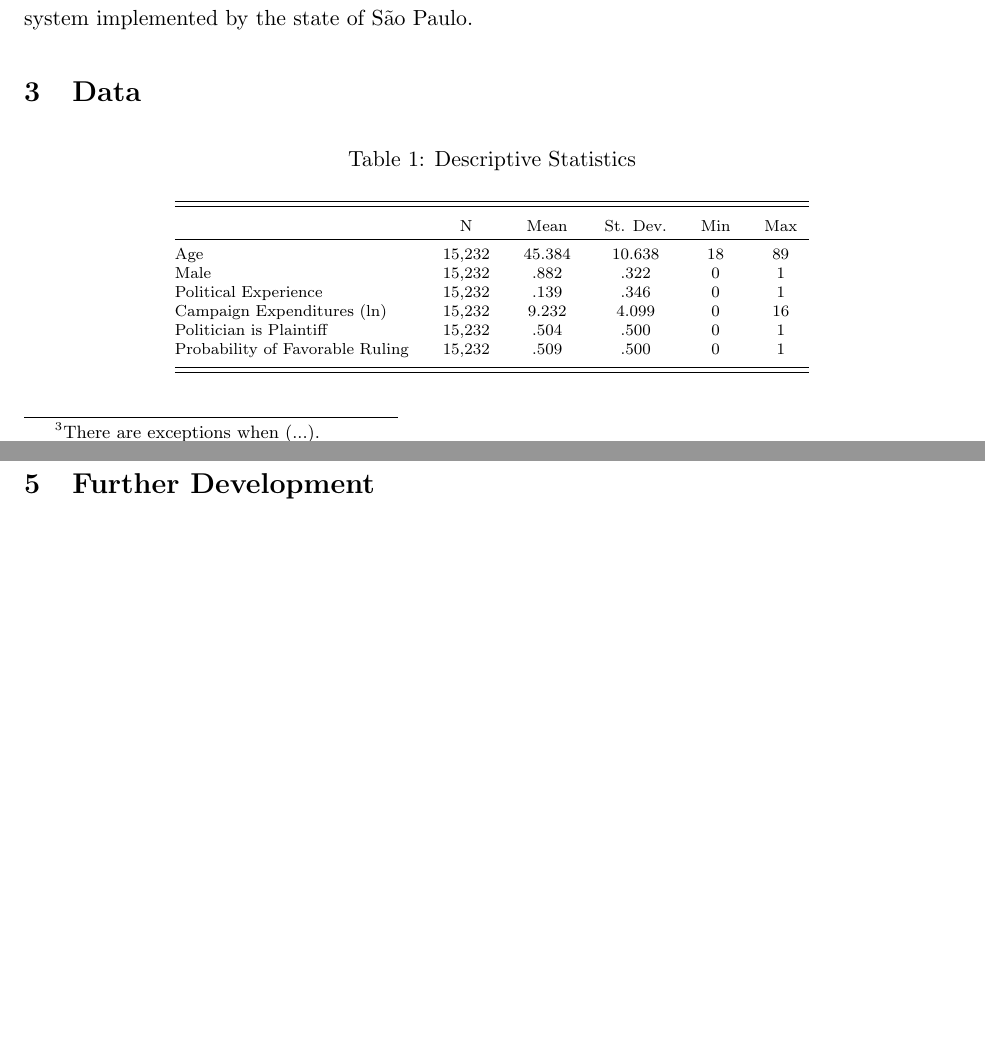
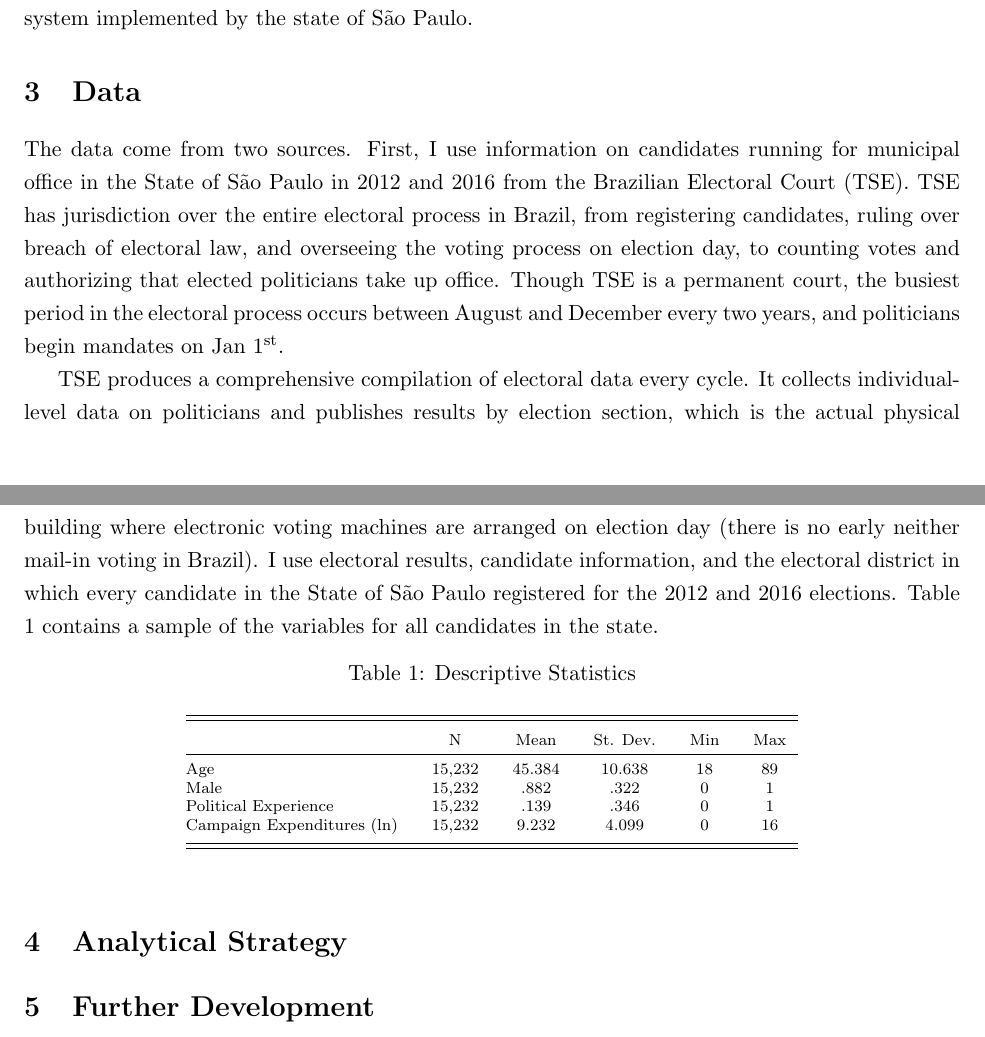
Before and after one commit to aassumpcao/judicialbias, a LaTeX paper (proposal2/aassumpcao-draft2.tex, which reads proposal2/tab_sumstats.tex): two parts of pages 4 and 5 of 6, joined at a grey line, cut so that both start at the same text. Compiled offline with pdfLaTeX.

Commit message:
improving candidate experience variable

```diff
--- a/proposal2/aassumpcao-draft2.tex
+++ b/proposal2/aassumpcao-draft2.tex
@@ -107,12 +107,17 @@ There are 319 judicial districts in the state and each district has one or more
 
 An example helps illustrate a typical SCT case. Suppose your mobile phone service provider has been overbilling you for international phone calls that were never made. You, unfortunately, could not resolve this issue with the company's customer service and now would like to take legal action and receive financial compensation for the wrongful charges to your bill. You walk up to an SCT office, speak to a courthouse clerk and file your claim along with any supporting documentation. The clerk then provides a court date for a conciliation hearing. At the hearing, you and the phone company will try to reach an agreement; if that fails, the judge sets trial for either later that same day or in the following days. At trial, the judge issues a sentence which can be appealed within 10 days; on appeal, a three-judge panel then issues the final ruling. This entire process might take less than three months, representing a substantial improvement when compared to cases in the regular judicial process at other state courts.
 
-SCT structure greatly reduces the number of dimensions driving judicial decisions. According to the São Paulo State Court website, there are less than 15 types of cases that can be brought before SCTs. It is easier for judges and lawyers, when hired by the parts, to specialize and reduce any skill discrepancy that could substantially alter a case outcome. In addition, the sentence is standard across cases: the losing side will pay the claim amount to the winning side, which is capped at 40x the minimum wage. The standard, and relatively low salience, punishment to litigants removes an additional source of heterogeneity from high-profile cases, such as corruption cases in \citet{LambaisJudicialSubversionEvidence2018} or violent crimes in \citet{LimJudgePoliticianPress2015}. In fact, the use of small claims court is an approach first introduced by \citet{ShayoJudicialIngroupBias2011}, that take advantage of the relative homogeneity of small claims cases in Israel to isolate the effect of ethnicity on court outcomes. Lastly, judges have no control over which SCT cases they take. In single-judge benches, all cases are presented before the same judge; in multiple-judge benches, the cases are randomly distributed to judges assigned to each SCT.\footnote{There are exceptions when (...).} These distribution rules are again dimension-reducing and prevent that cases are differently distributed to systematically more lenient (or harsher) judges at the state system. Yet, for robustness purposes, I replicate the process in \citet{AbramsJudgesVaryTheir2012} producing random distributions of court outcomes to serve as a check on the quality of the case assignment system implemented by the state of São Paulo.
-
+SCT structure greatly reduces the number of dimensions driving judicial decisions. According to the São Paulo State Court website, there are less than 15 types of cases that can be brought before SCTs. It is easier for judges and lawyers, when hired by the parts, to specialize and reduce any skill discrepancy that could substantially alter a case outcome. In addition, the sentence is standard across cases: the losing side will pay the claim amount to the winning side, which is capped at 40x the minimum wage. The standard, and relatively low salience, punishment to litigants removes an additional source of heterogeneity from high-profile cases, such as corruption cases in \citet{LambaisJudicialSubversionEvidence2018} or violent crimes in \citet{LimJudgePoliticianPress2015}. In fact, the use of small claims court is an approach first introduced by \citet{ShayoJudicialIngroupBias2011}, that take advantage of the relative homogeneity of small claims cases in Israel to isolate the effect of ethnicity on court outcomes. Lastly, judges have no control over which SCT cases they take. In single-judge benches, all cases are presented before the same judge; in multiple-judge benches, the cases are randomly distributed to judges assigned to each SCT. These distribution rules are again dimension-reducing and prevent that cases are differently distributed to systematically more lenient (or harsher) judges at the state system. Yet, for robustness purposes, I replicate the process in \citet{AbramsJudgesVaryTheir2012} producing random distributions of court outcomes to serve as a check on the quality of the case assignment system implemented by the state of São Paulo.
 
 \section{Data} \label{sec:data_paper2}
 
+The data come from two sources. First, I use information on candidates running for municipal office in the State of São Paulo in 2012 and 2016 from the Brazilian Electoral Court (TSE). TSE has jurisdiction over the entire electoral process in Brazil, from registering candidates, ruling over breach of electoral law, and overseeing the voting process on election day, to counting votes and authorizing that elected politicians take up office. Though TSE is a permanent court, the busiest period in the electoral process occurs between August and December every two years, and politicians begin mandates on Jan 1\textsuperscript{st}.
+
+TSE produces a comprehensive compilation of electoral data every cycle. It collects individual-level data on politicians and publishes results by election section, which is the actual physical building where electronic voting machines are arranged on election day (there is no early neither mail-in voting in Brazil). I use electoral results, candidate information, and the electoral district in which every candidate in the State of São Paulo registered for the 2012 and 2016 elections. Table \ref{tab:sumstats} contains a sample of the variables for all candidates in the state.
+
 \input{tab_sumstats}
+
+
 
 \section{Analytical Strategy} \label{sec:methods_paper2}
 
--- a/proposal2/tab_sumstats.tex
+++ b/proposal2/tab_sumstats.tex
@@ -12,8 +12,8 @@ Age                             & 15,232 & 45.384 & 10.638 & 18 & 89 \\
 Male                            & 15,232 & .882   & .322   & 0  & 1  \\
 Political Experience            & 15,232 & .139   & .346   & 0  & 1  \\
 Campaign Expenditures (ln)      & 15,232 & 9.232  & 4.099  & 0  & 16 \\
-Politician is Plaintiff         & 15,232 & .504   & .500   & 0  & 1  \\
-Probability of Favorable Ruling & 15,232 & .509   & .500   & 0  & 1  \\
+% Politician is Plaintiff         & 15,232 & .504   & .500   & 0  & 1  \\
+% Probability of Favorable Ruling & 15,232 & .509   & .500   & 0  & 1  \\
 \\[-1.8ex]\hline
 \hline \\[-1.8ex]
 \end{tabular}
```
Also changed, not shown: proposal2/aassumpcao-draft2.pdf, proposal2/aassumpcao-draft2.tex (4 more changed lines), 7 other files.
